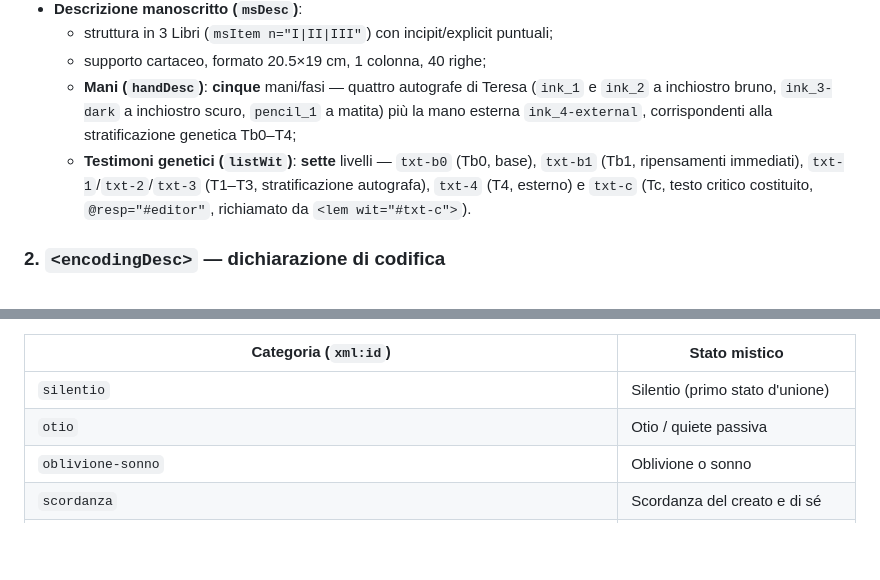
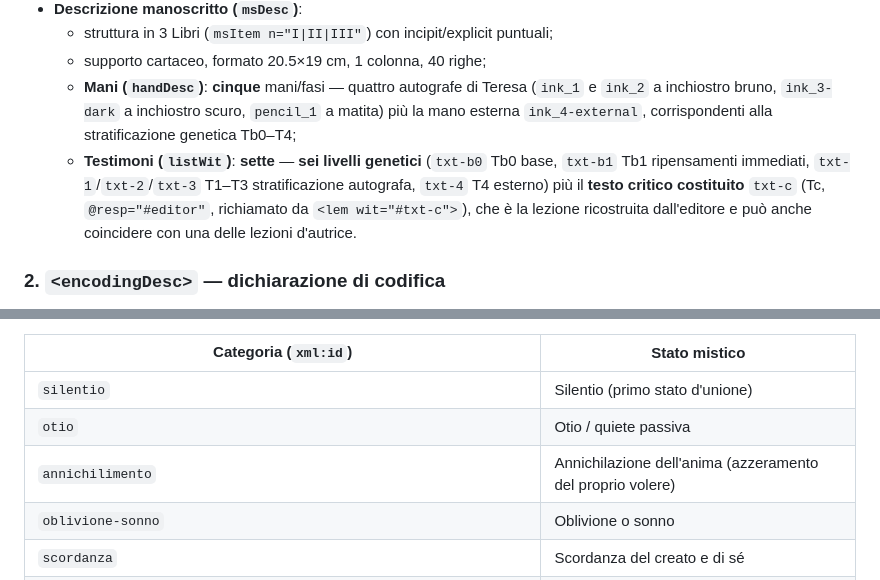
Before and after one commit to luciano-longo77/castello-dell-anima-edizione, a Markdown page: tei-model/header/readme-model-Header.md, 2 parts joined by grey strips. GitHub-like rendering; blank space fills up the shorter version.

```diff
--- a/tei-model/header/readme-model-Header.md
+++ b/tei-model/header/readme-model-Header.md
@@ -107,7 +107,7 @@ Questo file descrive il **modello del `teiHeader`**: non il testo trascritto cap
   - struttura in 3 Libri (`msItem n="I|II|III"`) con incipit/explicit puntuali;
   - supporto cartaceo, formato 20.5×19 cm, 1 colonna, 40 righe;
   - **Mani (`handDesc`)**: **cinque** mani/fasi — quattro autografe di Teresa (`ink_1` e `ink_2` a inchiostro bruno, `ink_3-dark` a inchiostro scuro, `pencil_1` a matita) più la mano esterna `ink_4-external`, corrispondenti alla stratificazione genetica Tb0–T4;
-  - **Testimoni genetici (`listWit`)**: **sette** livelli — `txt-b0` (Tb0, base), `txt-b1` (Tb1, ripensamenti immediati), `txt-1`/`txt-2`/`txt-3` (T1–T3, stratificazione autografa), `txt-4` (T4, esterno) e `txt-c` (Tc, testo critico costituito, `@resp="#editor"`, richiamato da `<lem wit="#txt-c">`).
+  - **Testimoni (`listWit`)**: **sette** — **sei livelli genetici** (`txt-b0` Tb0 base, `txt-b1` Tb1 ripensamenti immediati, `txt-1`/`txt-2`/`txt-3` T1–T3 stratificazione autografa, `txt-4` T4 esterno) più il **testo critico costituito** `txt-c` (Tc, `@resp="#editor"`, richiamato da `<lem wit="#txt-c">`), che è la lezione ricostruita dall'editore e può anche coincidere con una delle lezioni d'autrice.
 
 ### 2. `<encodingDesc>` — dichiarazione di codifica
 - **Tre layer (`projectDesc`)**: (1) filologico-grafico — struttura, trascrizione a due livelli, apparato genetico; (2) mistico-dottrinale — `term/@ref` al vocabolario controllato; (3) intertestuale — `cit`/`quote`/`bibl` e `ref`.
@@ -119,6 +119,7 @@ Questo file descrive il **modello del `teiHeader`**: non il testo trascritto cap
 |---|---|
 | `silentio` | Silentio (primo stato d'unione) |
 | `otio` | Otio / quiete passiva |
+| `annichilimento` | Annichilazione dell'anima (azzeramento del proprio volere) |
 | `oblivione-sonno` | Oblivione o sonno |
 | `scordanza` | Scordanza del creato e di sé |
 | `indifferenza` | Indifferenza (unione delle volontà) |
```
Also changed, not shown: other parts of tei-model/header/readme-model-Header.md (+5 -5 lines).
